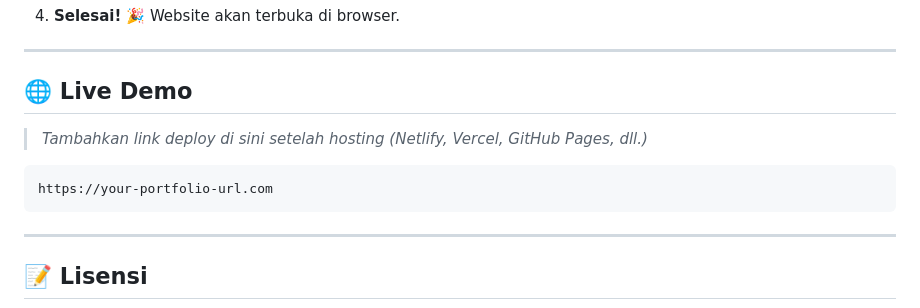
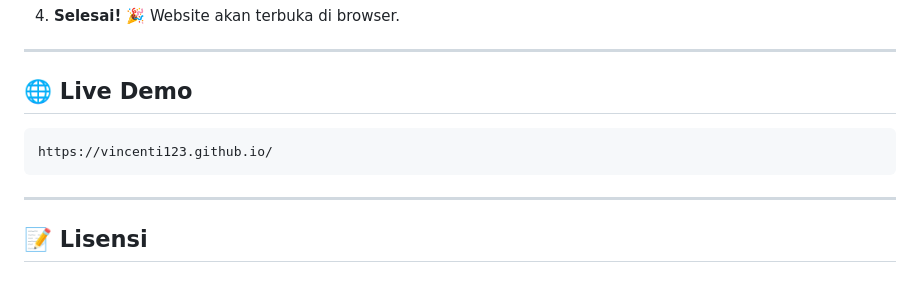
Before and after one commit to VincentI123/VincentI123.github.io, a Markdown page: README.md, the part around the change. Drawn GitHub-style; blank space fills up the shorter version.

````diff
--- a/README.md
+++ b/README.md
@@ -134,10 +134,9 @@ PERSONAL-BRANDING/
 
 ## 🌐 Live Demo
 
-> _Tambahkan link deploy di sini setelah hosting (Netlify, Vercel, GitHub Pages, dll.)_
 
 ```
-https://your-portfolio-url.com
+https://vincenti123.github.io/
 ```
 
 ---
````
